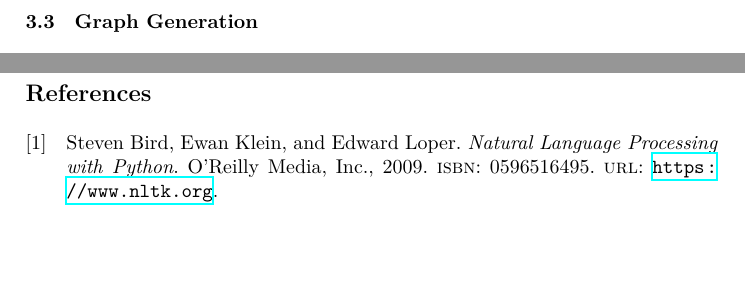
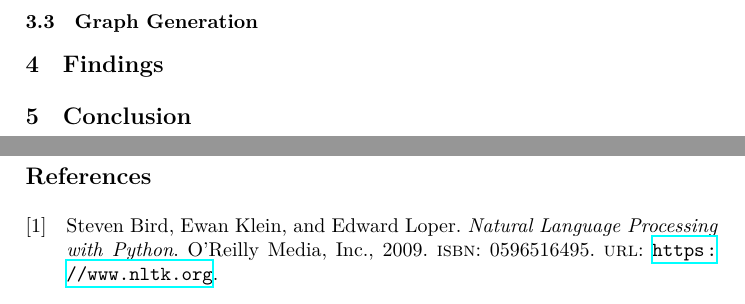
Before and after one commit to reitermarkus/infosec-job-scraper, a LaTeX thesis (paper/paper.tex): two parts of pages 10 and 11 of 11, joined at a grey line, cut so that both start at the same text, the shorter picture padded with empty space. Compiled offline with XeLaTeX.

Commit message:
Add empty sections.

```diff
--- a/paper/paper.tex
+++ b/paper/paper.tex
@@ -226,6 +226,12 @@ With these two types the extraction rate was now at approximately 90\%. A few mo
 \subsection{Graph Generation}
 \label{sub:graph_generation}
 
+\section{Findings}
+\label{sec:findings}
+
+\section{Conclusion}
+\label{sec:conclusion}
+
 \newpage
 \printbibliography
 
```
